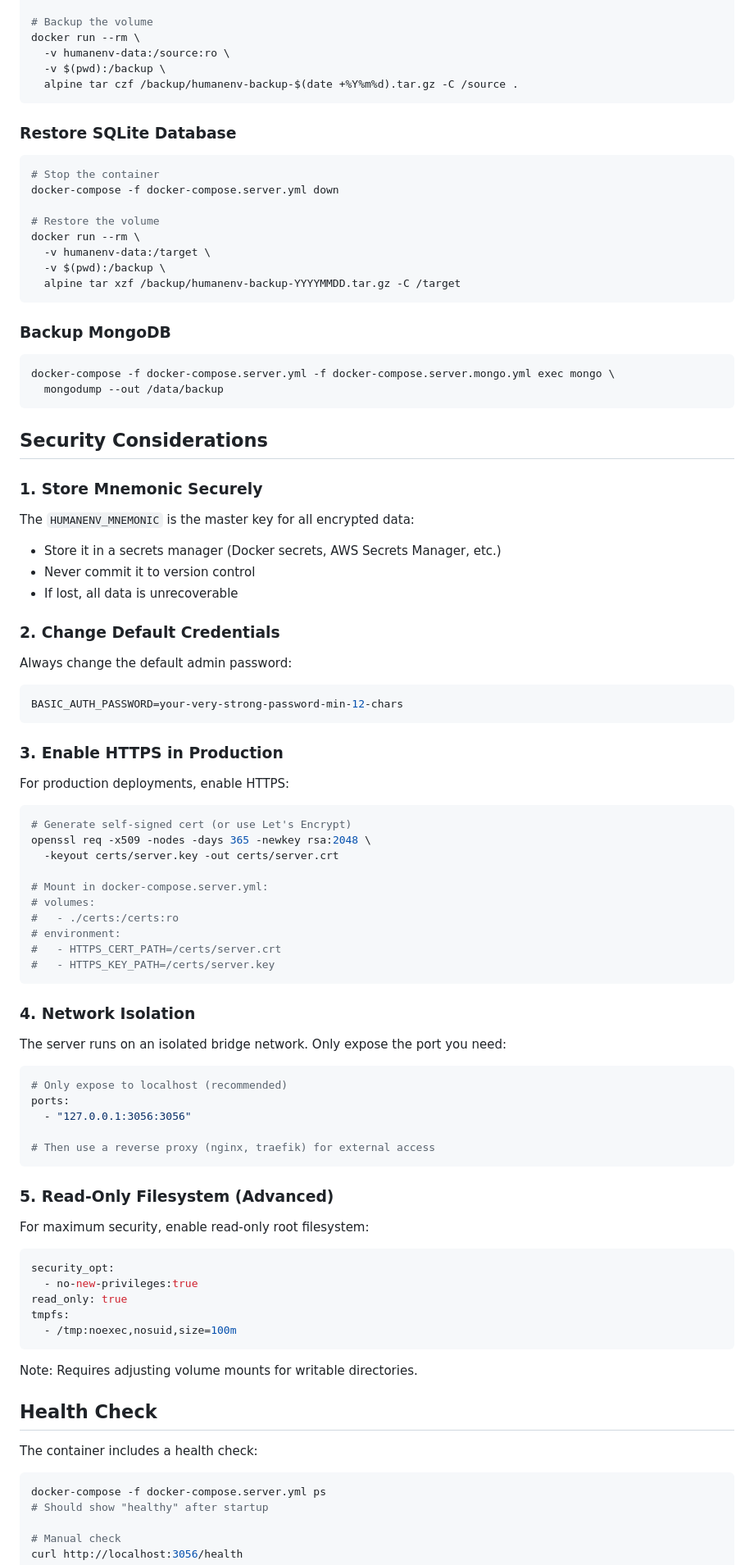
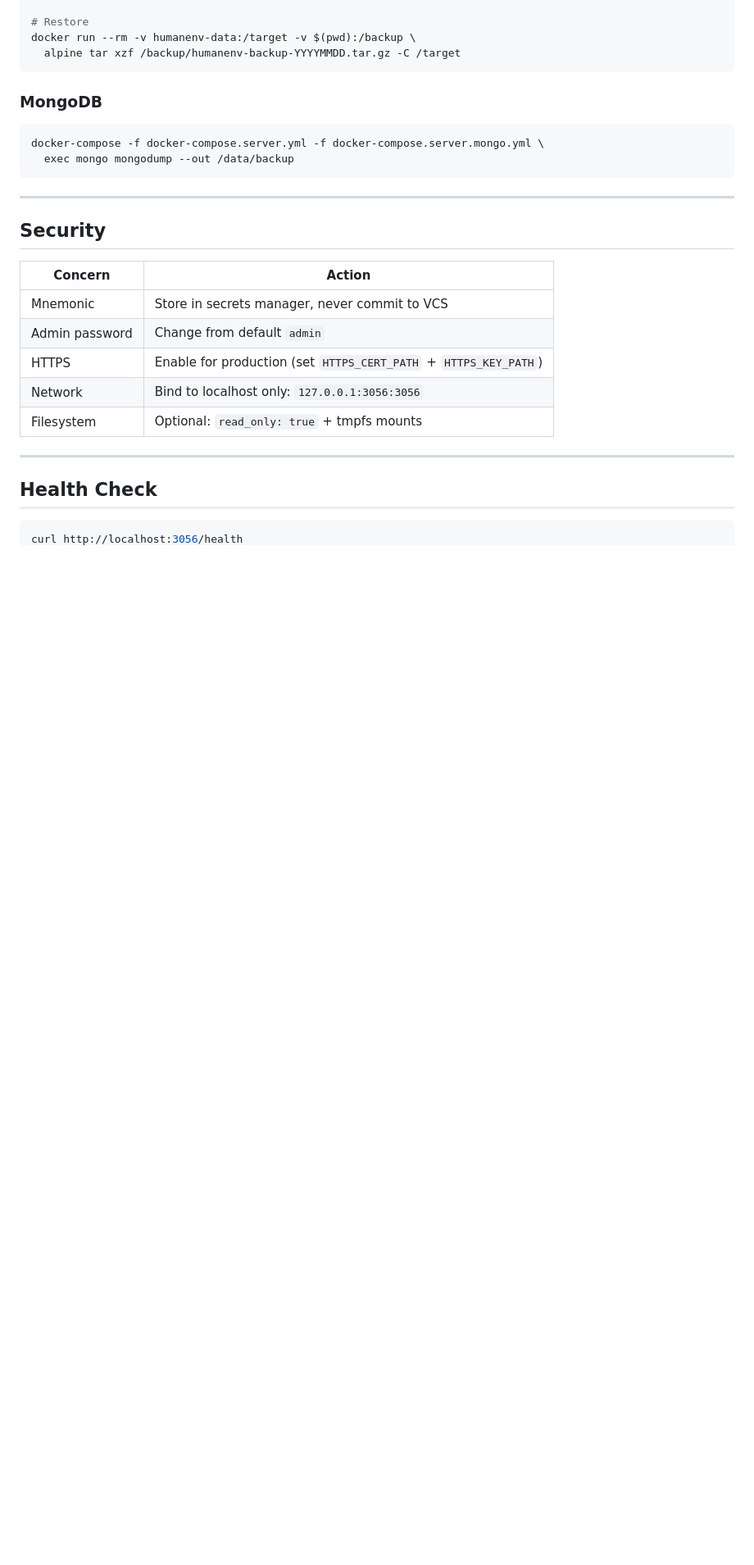
Before and after one commit to javimosch/humanenv, a Markdown page: docs/DOCKER.md, the part around one of its changes. Shown at 82% size. Rendered like a GitHub page; blank space fills up the shorter version.

Commit message:
docs: Refactor and condense Docker deployment guide for clarity and brevity

````diff
--- a/docs/DOCKER.md
+++ b/docs/DOCKER.md
@@ -76,93 +56,31 @@ docker-compose -f docker-compose.server.yml down
 
-# Backup the volume
-docker run --rm \
-  -v humanenv-data:/source:ro \
-  -v $(pwd):/backup \
-  alpine tar czf /backup/humanenv-backup-$(date +%Y%m%d).tar.gz -C /source .
-```
-
-### Restore SQLite Database
-
-```bash
-# Stop the container
-docker-compose -f docker-compose.server.yml down
-
-# Restore the volume
-docker run --rm \
-  -v humanenv-data:/target \
-  -v $(pwd):/backup \
+# Restore
+docker run --rm -v humanenv-data:/target -v $(pwd):/backup \
   alpine tar xzf /backup/humanenv-backup-YYYYMMDD.tar.gz -C /target
 ```
 
-### Backup MongoDB
+### MongoDB
 
 ```bash
-docker-compose -f docker-compose.server.yml -f docker-compose.server.mongo.yml exec mongo \
-  mongodump --out /data/backup
+docker-compose -f docker-compose.server.yml -f docker-compose.server.mongo.yml \
+  exec mongo mongodump --out /data/backup
 ```
 
-## Security Considerations
+---
 
-### 1. Store Mnemonic Securely
+## Security
 
-The `HUMANENV_MNEMONIC` is the master key for all encrypted data:
-- Store it in a secrets manager (Docker secrets, AWS Secrets Manager, etc.)
-- Never commit it to version control
-- If lost, all data is unrecoverable
+| Concern | Action |
+|---------|--------|
+| Mnemonic | Store in secrets manager, never commit to VCS |
+| Admin password | Change from default `admin` |
+| HTTPS | Enable for production (set `HTTPS_CERT_PATH` + `HTTPS_KEY_PATH`) |
+| Network | Bind to localhost only: `127.0.0.1:3056:3056` |
+| Filesystem | Optional: `read_only: true` + tmpfs mounts |
 
-### 2. Change Default Credentials
-
-Always change the default admin password:
-```bash
-BASIC_AUTH_PASSWORD=your-very-strong-password-min-12-chars
-```
-
-### 3. Enable HTTPS in Production
-
-For production deployments, enable HTTPS:
-```bash
-# Generate self-signed cert (or use Let's Encrypt)
-openssl req -x509 -nodes -days 365 -newkey rsa:2048 \
-  -keyout certs/server.key -out certs/server.crt
-
-# Mount in docker-compose.server.yml:
-# volumes:
-#   - ./certs:/certs:ro
-# environment:
-#   - HTTPS_CERT_PATH=/certs/server.crt
-#   - HTTPS_KEY_PATH=/certs/server.key
-```
-
-### 4. Network Isolation
-
-The server runs on an isolated bridge network. Only expose the port you need:
-```bash
-# Only expose to localhost (recommended)
-ports:
-  - "127.0.0.1:3056:3056"
-
-# Then use a reverse proxy (nginx, traefik) for external access
-```
-
-### 5. Read-Only Filesystem (Advanced)
-
-For maximum security, enable read-only root filesystem:
-```yaml
-security_opt:
-  - no-new-privileges:true
-read_only: true
-tmpfs:
-  - /tmp:noexec,nosuid,size=100m
-```
-
-Note: Requires adjusting volume mounts for writable directories.
+---
 
 ## Health Check
 
-The container includes a health check:
 ```bash
-docker-compose -f docker-compose.server.yml ps
-# Should show "healthy" after startup
-
-# Manual check
 curl http://localhost:3056/health
````
Also changed, not shown: other parts of docs/DOCKER.md (+49 -96 lines).
